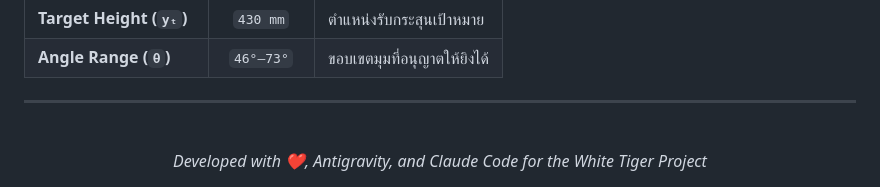
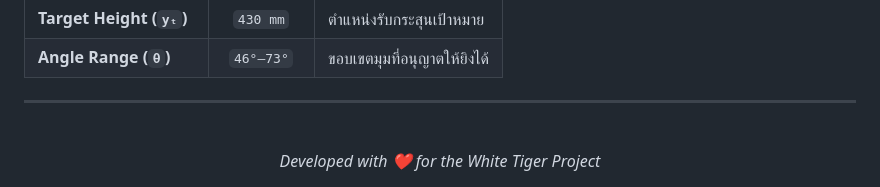
Before and after one commit to guynattakorn/white_tiger, a Markdown page: README.md, the part around the change. Drawn GitHub-style.

Commit message:
Update White Tiger UI, Logic, and README

```diff
--- a/README.md
+++ b/README.md
@@ -84,5 +84,5 @@ graph TD
 
 <div align="center">
   <br>
-  <i>Developed with ❤️, Antigravity, and Claude Code for the White Tiger Project</i>
+  <i>Developed with ❤️ for the White Tiger Project</i>
 </div>
```
